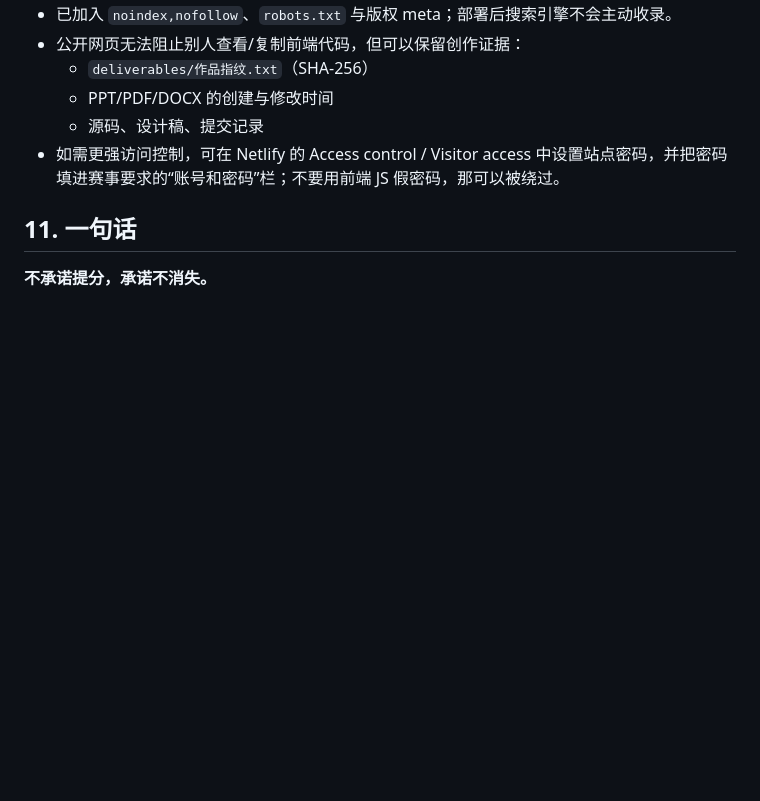
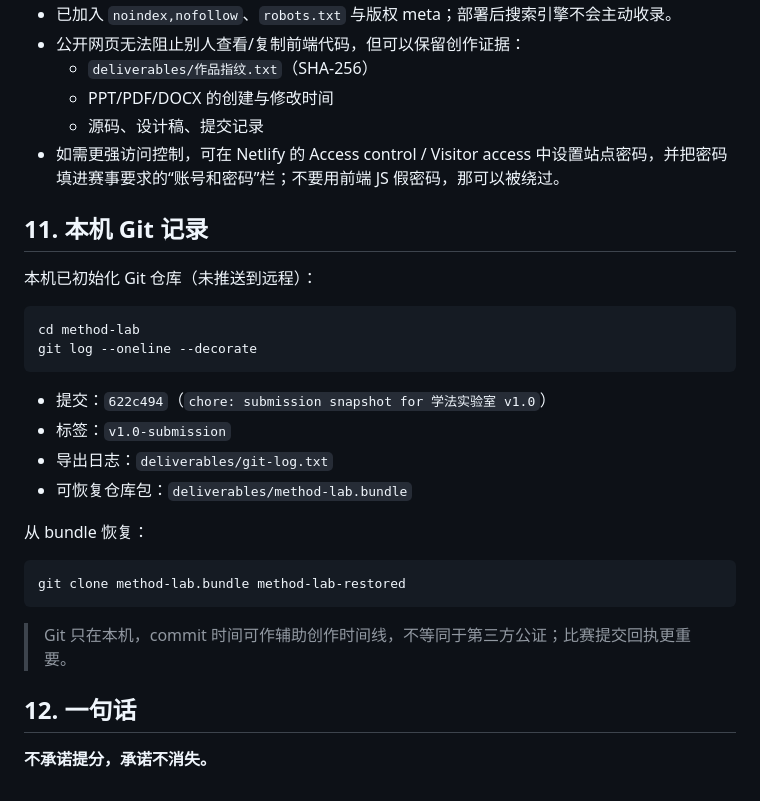
Before and after one commit to yzzkadxb20/xuefa-method-lab, a Markdown page: README.md, the part around the change. GitHub-like rendering; blank space fills up the shorter version.

Commit message:
docs: add Git provenance and public-link notes

````diff
--- a/README.md
+++ b/README.md
@@ -211,6 +211,28 @@ TEST_BASE=http://127.0.0.1:4174 node scripts/cdp-test.mjs
   - 源码、设计稿、提交记录
 - 如需更强访问控制，可在 Netlify 的 Access control / Visitor access 中设置站点密码，并把密码填进赛事要求的“账号和密码”栏；不要用前端 JS 假密码，那可以被绕过。
 
-## 11. 一句话
+## 11. 本机 Git 记录
+
+本机已初始化 Git 仓库（未推送到远程）：
+
+```bash
+cd method-lab
+git log --oneline --decorate
+```
+
+- 提交：`622c494`（`chore: submission snapshot for 学法实验室 v1.0`）
+- 标签：`v1.0-submission`
+- 导出日志：`deliverables/git-log.txt`
+- 可恢复仓库包：`deliverables/method-lab.bundle`
+
+从 bundle 恢复：
+
+```bash
+git clone method-lab.bundle method-lab-restored
+```
+
+> Git 只在本机，commit 时间可作辅助创作时间线，不等同于第三方公证；比赛提交回执更重要。
+
+## 12. 一句话
 
 **不承诺提分，承诺不消失。**
````
